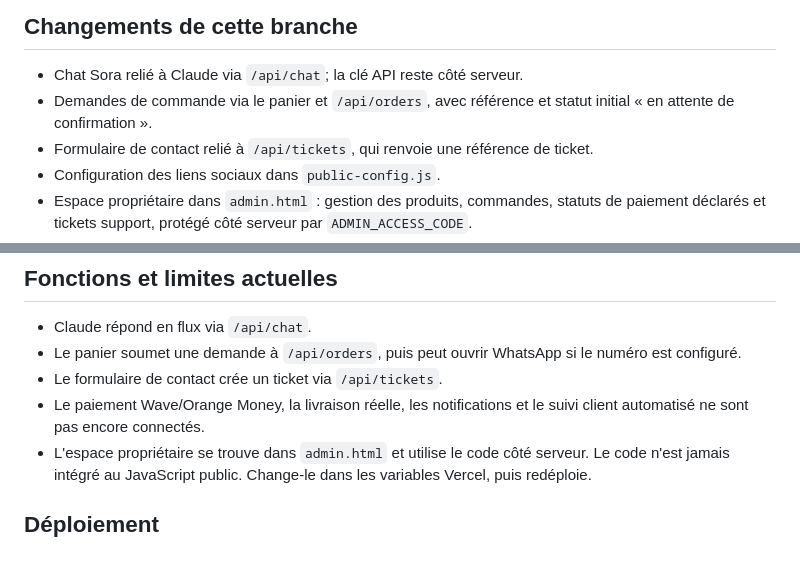
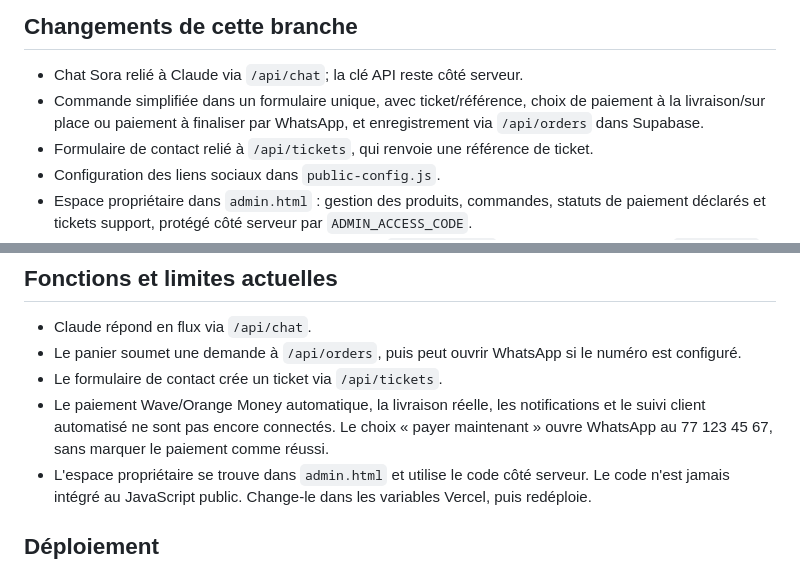
Before and after one commit to sn22-specta/atelier-, a Markdown page: README.md, 2 parts joined by grey strips. Drawn GitHub-style.

Commit message:
Document simplified order and payment flow

```diff
--- a/README.md
+++ b/README.md
@@ -5,7 +5,7 @@ Site vitrine e-commerce statique avec fonctions serveur Vercel.
 ## Changements de cette branche
 
 - Chat Sora relié à Claude via `/api/chat`; la clé API reste côté serveur.
-- Demandes de commande via le panier et `/api/orders`, avec référence et statut initial « en attente de confirmation ».
+- Commande simplifiée dans un formulaire unique, avec ticket/référence, choix de paiement à la livraison/sur place ou paiement à finaliser par WhatsApp, et enregistrement via `/api/orders` dans Supabase.
 - Formulaire de contact relié à `/api/tickets`, qui renvoie une référence de ticket.
 - Configuration des liens sociaux dans `public-config.js`.
 - Espace propriétaire dans `admin.html` : gestion des produits, commandes, statuts de paiement déclarés et tickets support, protégé côté serveur par `ADMIN_ACCESS_CODE`.
@@ -45,7 +45,7 @@ Ces paramètres sont publics par conception. Ne mets aucun mot de passe, jeton n
 - Claude répond en flux via `/api/chat`.
 - Le panier soumet une demande à `/api/orders`, puis peut ouvrir WhatsApp si le numéro est configuré.
 - Le formulaire de contact crée un ticket via `/api/tickets`.
-- Le paiement Wave/Orange Money, la livraison réelle, les notifications et le suivi client automatisé ne sont pas encore connectés.
+- Le paiement Wave/Orange Money automatique, la livraison réelle, les notifications et le suivi client automatisé ne sont pas encore connectés. Le choix « payer maintenant » ouvre WhatsApp au 77 123 45 67, sans marquer le paiement comme réussi.
 - L'espace propriétaire se trouve dans `admin.html` et utilise le code côté serveur. Le code n'est jamais intégré au JavaScript public. Change-le dans les variables Vercel, puis redéploie.
 
 ## Déploiement
```
